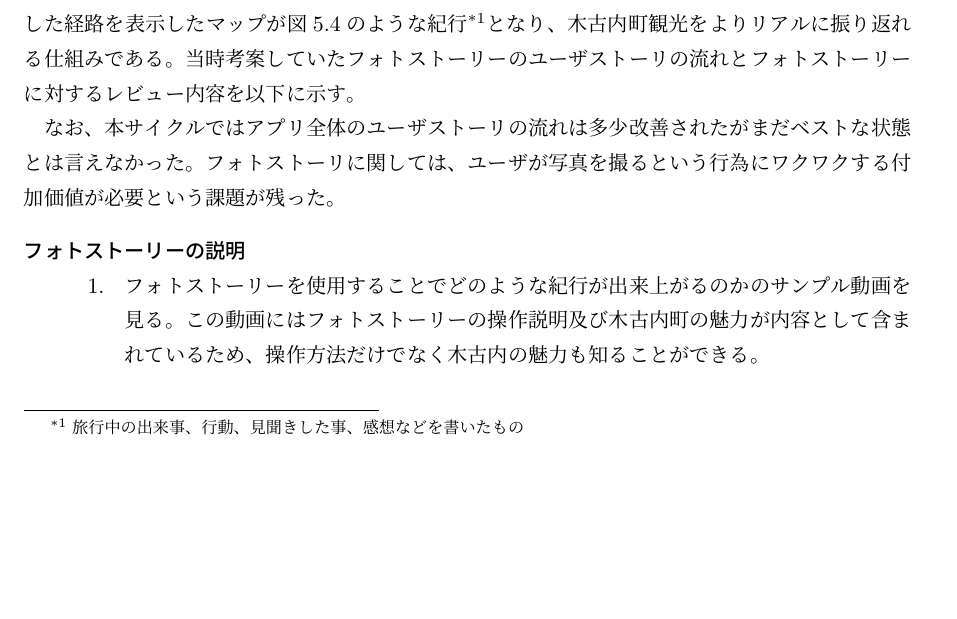
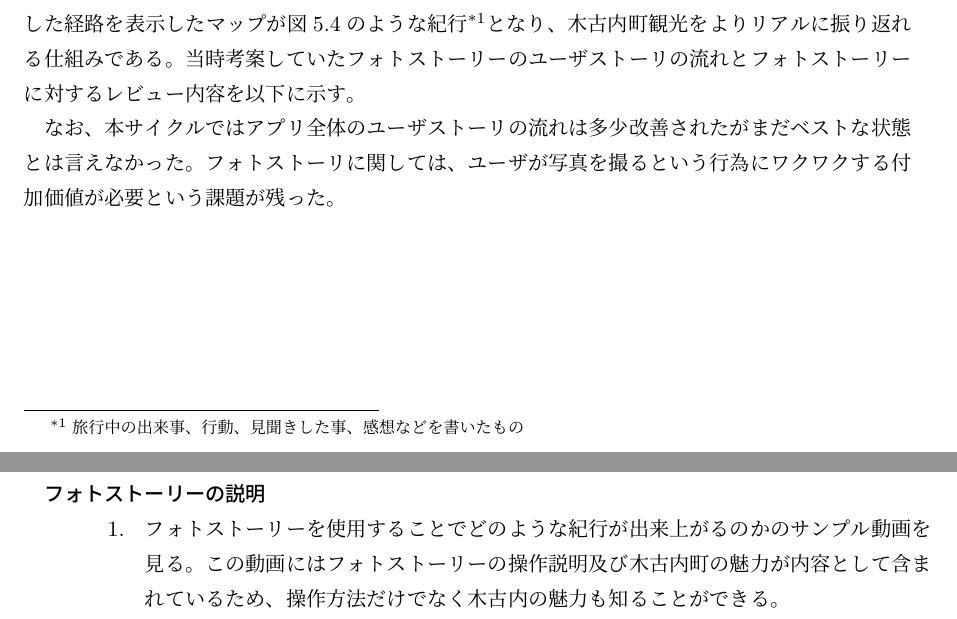
Before and after one commit to FUNPBL2015/Kan__groupreport, a LaTeX thesis (group.tex, which reads develop_process2.tex): part of page 16 of 36 before the commit and two parts of pages 16 and 17 of 36 after it, the two joined at a grey line, cut so that both start at the same text, the shorter picture padded with empty space. Compiled offline with pLaTeX and dvipdfmx.

Commit message:
第2サイクルの文字位置を修正

```diff
--- a/develop_process2.tex
+++ b/develop_process2.tex
@@ -2,7 +2,7 @@
 \section{第2サイクル}
 第2サイクルは中間発表会用のポスターレビューから中間発表会までとした。本サイクルでは第1サイクルで課題として残ったユーザストーリの流れを改善すること、第1回フィールドワークであげられた観光中に撮影した写真が整理されていないという課題を解決すべき問題として定義した。本サイクルでは2つの問題に同時で取り組んでいった。
 \par 1つ目のユーザストーリの流れを改善することに対しては、中間成果発表会まで残り1週間を切っていたため新たな機能を追加して修正するのは間に合わないと判断し、第1サイクルで実装していた部分の情報の見せ方を改善する方針で議論を進めた。具体的に修正した内容を表5.1に、実装した画面は図5.3に示す。2つ目の観光中に撮影した写真が整理されていないという問題への解決アプローチとしてフォトストーリーという機能を考案した。これはユーザが撮影した写真と移動した経路を表示したマップが図5.4のような紀行\footnote{旅行中の出来事、行動、見聞きした事、感想などを書いたもの}となり、木古内町観光をよりリアルに振り返れる仕組みである。当時考案していたフォトストーリーのユーザストーリの流れとフォトストーリーに対するレビュー内容を以下に示す。
-\par なお、本サイクルではアプリ全体のユーザストーリの流れは多少改善されたがまだベストな状態とは言えなかった。フォトストーリに関しては、ユーザが写真を撮るという行為にワクワクする付加価値が必要という課題が残った。
+\par なお、本サイクルではアプリ全体のユーザストーリの流れは多少改善されたがまだベストな状態とは言えなかった。フォトストーリに関しては、ユーザが写真を撮るという行為にワクワクする付加価値が必要という課題が残った。\\\\\\\\
 
 \begin{table}[htb]
 \centering
```
